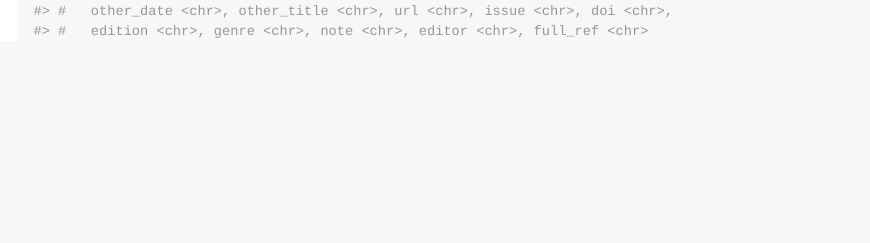
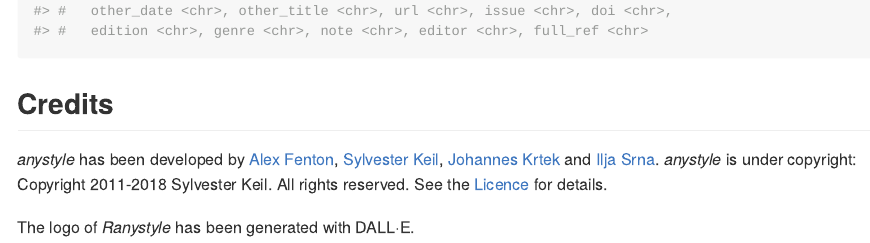
Before and after one commit to agoutsmedt/Ranystyle, an R Markdown document (README.Rmd): the page in a window 1100 px wide, from 1600 px down. The pictures show the output file README.md that the author committed with the source, drawn offline in the style of GitHub; long lines of code are wrapped; badge pictures from the web are left out.

Commit message:
Adding logo and credits on Readme

````diff
--- a/README.Rmd
+++ b/README.Rmd
@@ -52,3 +52,9 @@
 # Print the extracted references
 print(extracted_refs)
 ```
+
+## Credits
+
+*anystyle* has been developed by [Alex Fenton](https://github.com/a-fent), [Sylvester Keil](https://github.com/inukshuk), [Johannes Krtek](https://github.com/flachware) and [Ilja Srna](https://github.com/namyra). *anystyle* is under copyright: Copyright 2011-2018 Sylvester Keil. All rights reserved. See the [Licence](https://github.com/inukshuk/anystyle-cli/blob/master/LICENSE) for details.
+
+The logo of *Ranystyle* has been generated with DALL·E.
````
Also changed, not shown: README.md.
